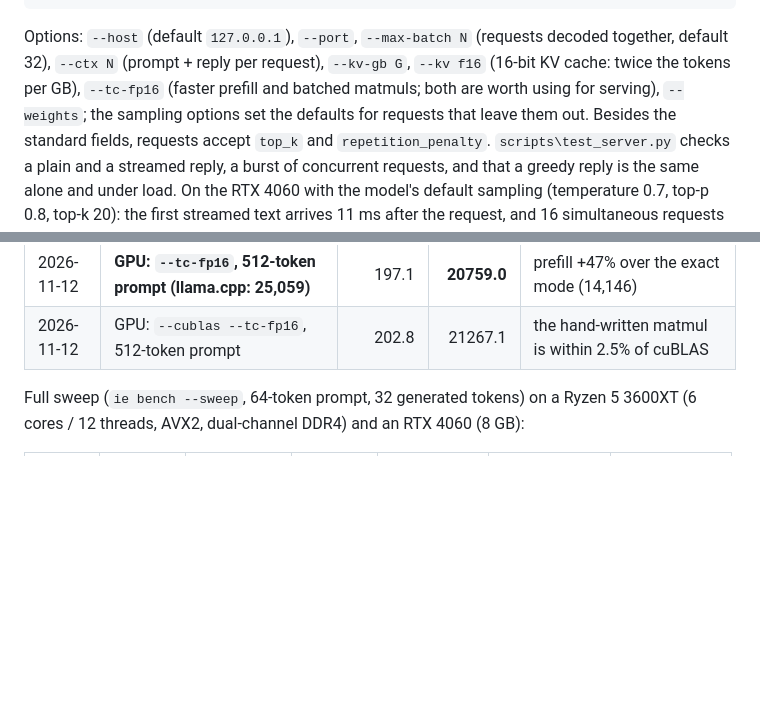
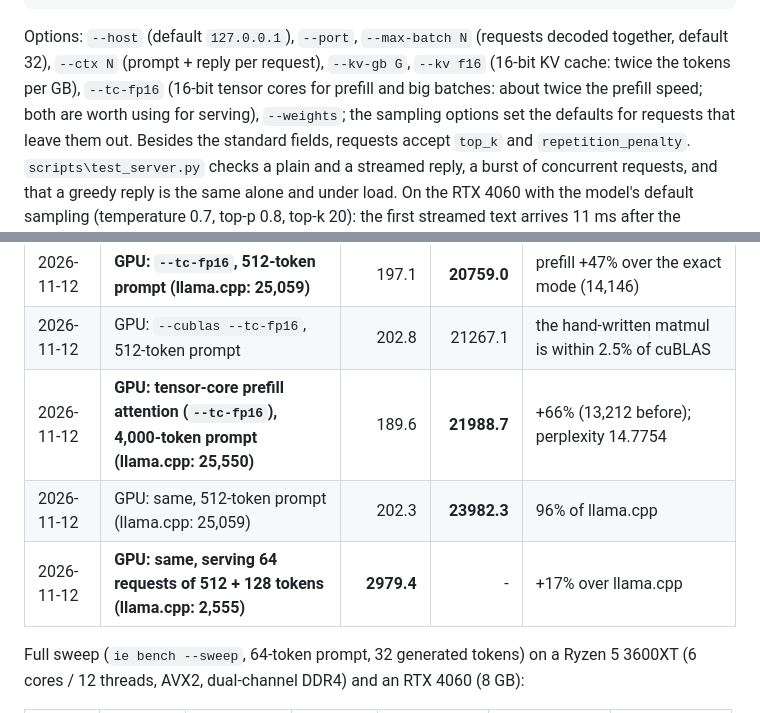
Before and after one commit to SalazarZ3U5/llm-inference-engine, a Markdown page: README.md, 2 parts joined by grey strips. Rendered like a GitHub page; blank space fills up the shorter version.

```diff
--- a/README.md
+++ b/README.md
@@ -166,8 +166,8 @@ print(reply.choices[0].message.content)
 
 Options: `--host` (default `127.0.0.1`), `--port`, `--max-batch N` (requests decoded together, default
 32), `--ctx N` (prompt + reply per request), `--kv-gb G`, `--kv f16` (16-bit KV cache: twice the
-tokens per GB), `--tc-fp16` (faster prefill and batched matmuls; both are worth using for
-serving), `--weights`;
+tokens per GB), `--tc-fp16` (16-bit tensor cores for prefill and big batches: about twice the
+prefill speed; both are worth using for serving), `--weights`;
 the sampling options set the
 defaults for requests that leave them out. Besides the standard fields, requests accept `top_k` and
 `repetition_penalty`. `scripts\test_server.py` checks a plain and a streamed reply, a burst of
@@ -345,6 +346,9 @@ activations between layers; the matmul kernel itself is not the bottleneck.
 | 2026-11-12 | **GPU: `--tc-fp16`, 64 requests of 512 + 128 tokens (llama.cpp: 2,555)** | **2788.9** | - | +30% over the exact mode; perplexity 14.7755 |
 | 2026-11-12 | **GPU: `--tc-fp16`, 512-token prompt (llama.cpp: 25,059)** | 197.1 | **20759.0** | prefill +47% over the exact mode (14,146) |
 | 2026-11-12 | GPU: `--cublas --tc-fp16`, 512-token prompt | 202.8 | 21267.1 | the hand-written matmul is within 2.5% of cuBLAS |
+| 2026-11-12 | **GPU: tensor-core prefill attention (`--tc-fp16`), 4,000-token prompt (llama.cpp: 25,550)** | 189.6 | **21988.7** | +66% (13,212 before); perplexity 14.7754 |
+| 2026-11-12 | GPU: same, 512-token prompt (llama.cpp: 25,059) | 202.3 | **23982.3** | 96% of llama.cpp |
+| 2026-11-12 | **GPU: same, serving 64 requests of 512 + 128 tokens (llama.cpp: 2,555)** | **2979.4** | - | +17% over llama.cpp |
 
 Full sweep (`ie bench --sweep`, 64-token prompt, 32 generated tokens) on a Ryzen 5 3600XT
 (6 cores / 12 threads, AVX2, dual-channel DDR4) and an RTX 4060 (8 GB):
```
Also changed, not shown: other parts of README.md (+40 -39 lines), docs/bench_batched.png, docs/bench_single.png, 3 other files.
